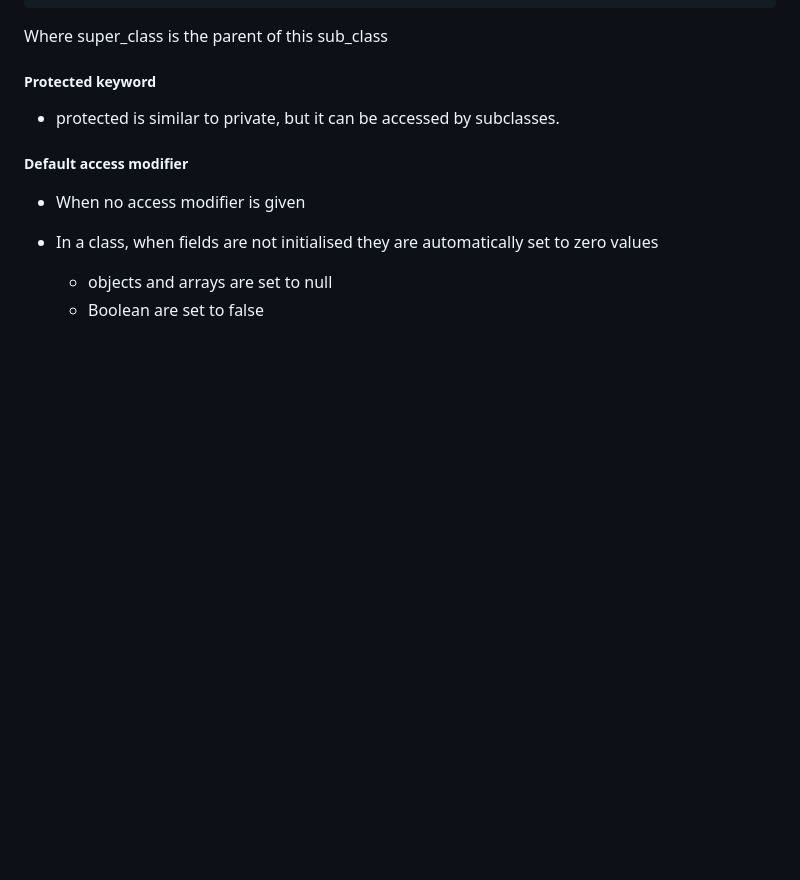
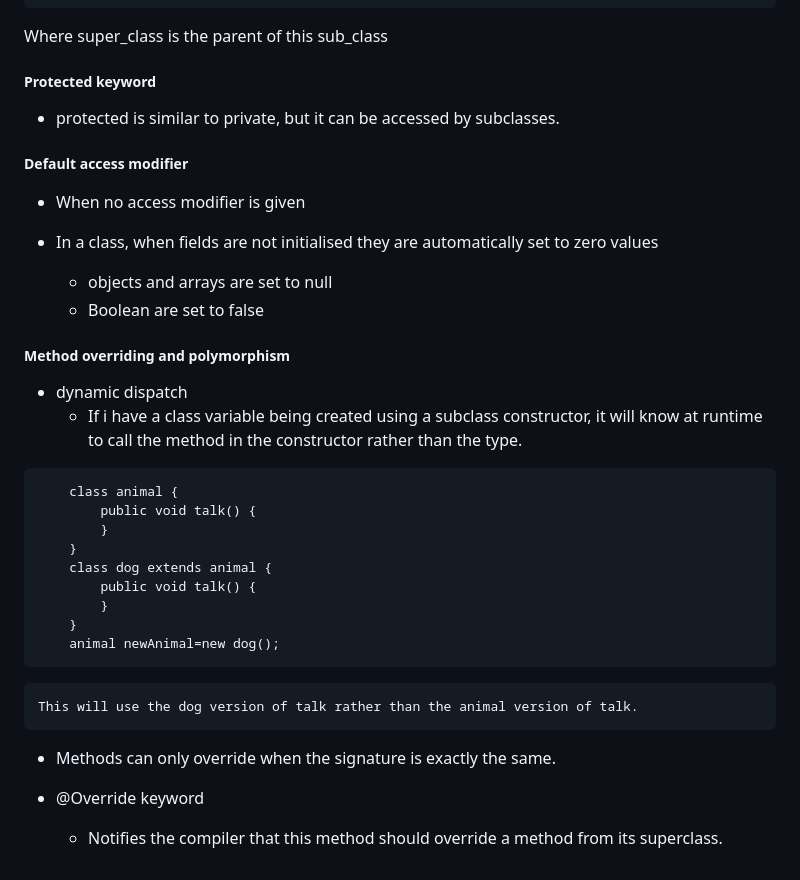
Before and after one commit to Pearlthecatgirl/School-Notes, a Markdown page: 2005CITS/notes/notes.md, the part around the change. GitHub-like rendering; blank space fills up the shorter version.

Commit message:
updated notes

````diff
--- a/2005CITS/notes/notes.md
+++ b/2005CITS/notes/notes.md
@@ -218,3 +218,25 @@ Where super_class is the parent of this sub_class
 - In a class, when fields are not initialised they are automatically set to zero values
     - objects and arrays are set to null
     - Boolean are set to false
+
+##### Method overriding and polymorphism
+
+- dynamic dispatch
+    - If i have a class variable being created using a subclass constructor, it will know at runtime to call the method in the constructor rather than the type.
+```
+    class animal {
+        public void talk() {
+        }
+    }
+    class dog extends animal {
+        public void talk() {
+        }
+    }
+    animal newAnimal=new dog();
+```
+    This will use the dog version of talk rather than the animal version of talk.
+
+- Methods can only override when the signature is exactly the same.
+
+- @Override keyword
+    - Notifies the compiler that this method should override a method from its superclass.
````
